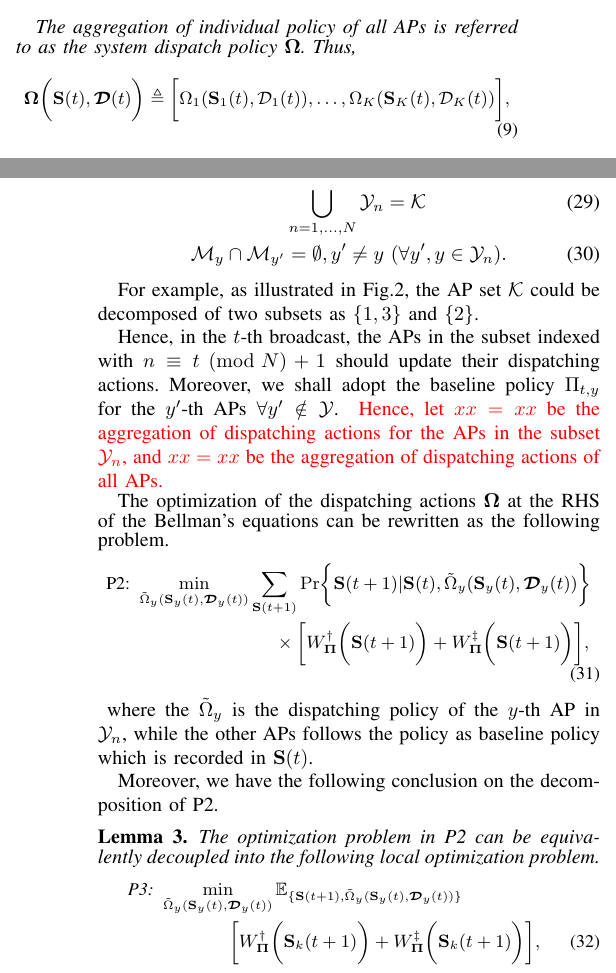
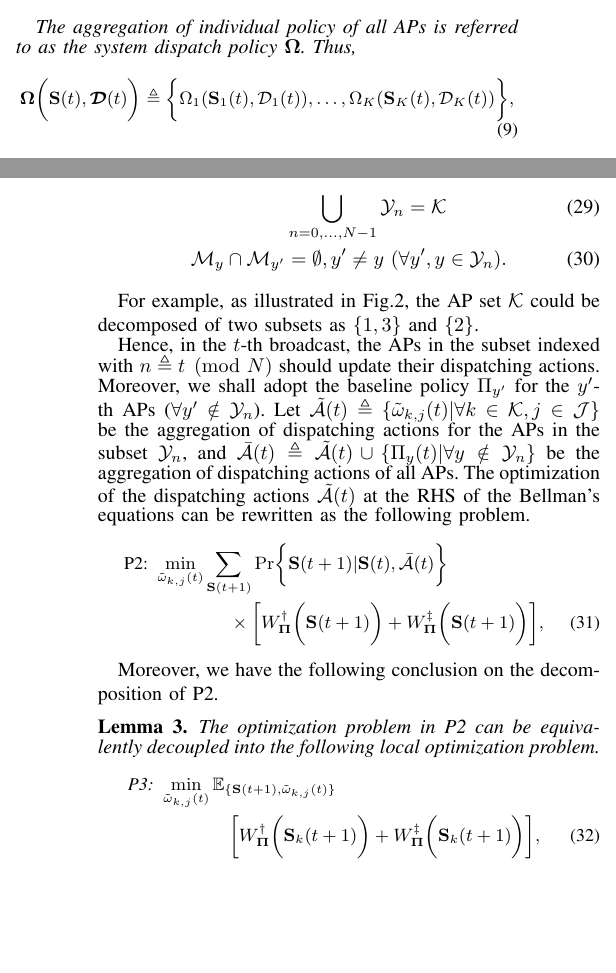
Before and after one commit to iamhyc/my-latex-collection, a LaTeX paper (main.tex, which reads src/03b-formulation.tex, src/04-algorithm.tex): two parts of the columns of pages 4 and 7 of 10, joined at a grey line, cut so that both start at the same text, the shorter picture padded with empty space. Compiled offline with pdfLaTeX.

Commit message:
temp 1049

```diff
--- a/src/03b-formulation.tex
+++ b/src/03b-formulation.tex
@@ -19,7 +19,7 @@ The individual dispatching policy of one AP, the system dispatching policy, and
     Thus,
     {\small
     \begin{align}
-        \Policy\Paren{ \Stat(t), \Delay(t) } \define \Bracket{
+        \Policy\Paren{ \Stat(t), \Delay(t) } \define \Brace{
             \Omega_{1}(\Stat_{1}(t), \mathcal{D}_{1}(t)), \dots, \Omega_{K}(\Stat_{K}(t),\mathcal{D}_{K}(t))
         },
     \end{align}
--- a/src/04-algorithm.tex
+++ b/src/04-algorithm.tex
@@ -162,37 +162,27 @@ Hence, we first define the following sequence of AP subsets, where APs of each s
 \begin{definition}[Subsets of Periodic Strategy Update]
     Let $\mathcal{Y}_{1}, \dots, \mathcal{Y}_{N} \subseteq \ccSet$ be a sequence of subset, where each subset satisfies the following constraints
     \begin{align}
-        &\bigcup_{n=1,\dots,N} \mathcal{Y}_{n} = \apSet
+        &\bigcup_{n=0,\dots,N-1} \mathcal{Y}_{n} = \apSet
         \\
         \esSet_{y} \cap \esSet_{y'} &=\emptyset, y' \neq y~(\forall y',y \in \mathcal{Y}_{n}).
     \end{align}
 \end{definition}
 For example, as illustrated in Fig.\ref{fig:conflict}, the AP set $\apSet$ could be decomposed of two subsets as $\set{1,3}$ and $\set{2}$.
 
-
-Hence, in the $t$-th broadcast, the APs in the subset indexed with $n \equiv t \pmod{N} + 1$ should update their dispatching actions.
-Moreover, we shall adopt the baseline policy $\Pi_{t,y}$ for the $y'$-th APs $\forall y' \notin \mathcal{Y}$.
-\fixit{
-    Hence, let $xx=xx$ be the aggregation of dispatching actions for the APs in the subset $\mathcal{Y}_{n}$, and $xx=xx$ be the aggregation of dispatching actions of all APs.
-
-    % \begin{align}
-    %     \Omega(\Stat_{y}(t), \Delay_{y}(t)) =
-    %     \begin{cases}
-    %         \tilde{\Omega}_{y}( \Stat_{y}(t),\Delay_{y}(t) ), &\forall y \in \mathcal{Y}
-    %         \\
-    %         \Pi_{y}(\Stat_{y}(t)), & \text{otherwise.}
-    %     \end{cases}
-    % \end{align}
-}
-
-The optimization of the dispatching actions $\Policy$ at the RHS of the Bellman's equations can be rewritten as the following problem.
+Hence, in the $t$-th broadcast, the APs in the subset indexed with $n \define t \pmod{N}$ should update their dispatching actions.
+Moreover, we shall adopt the baseline policy $\Pi_{y'}$ for the $y'$-th APs ($\forall y' \notin \mathcal{Y}_{n}$).
+Let
+$\tilde{\mathcal{A}}(t) \define \set{\tilde{\omega}_{k,j}(t) | \forall k\in\apSet, j\in\jSpace}$
+be the aggregation of dispatching actions for the APs in the subset $\mathcal{Y}_{n}$, and
+$\bar{\mathcal{A}}(t) \define \tilde{\mathcal{A}}(t) \cup \set{\Pi_{y}(t) | \forall y\notin\mathcal{Y}_{n}}$ be the aggregation of dispatching actions of all APs.
+The optimization of the dispatching actions $\tilde{\mathcal{A}}(t)$ at the RHS of the Bellman's equations can be rewritten as the following problem.
 % In the $t$-th broadcast interval, the $y$-th AP in the set $\mathcal{Y}_{n}$ ($n \equiv t \pmod{N} + 1$) shall solve the following problem to update its policy.
 {\small
 \begin{align}
     \text{P2:}~
-    \min_{ \tilde{\Omega}_{y}(\Stat_{y}(t),\Delay_{y}(t)) }
+    \min_{ \tilde{\omega}_{k,j}(t) }
     &\sum_{\Stat(t+1)} \Pr\Brace{
-        \Stat(t+1) | \Stat(t), \tilde{\Omega}_{y}(\Stat_{y}(t),\Delay_{y}(t))
+        \Stat(t+1) | \Stat(t), \bar{\mathcal{A}}(t)
     }
     \nonumber\\
     &~~~~
@@ -202,7 +192,6 @@ The optimization of the dispatching actions $\Policy$ at the RHS of the Bellman'
     },
 \end{align}
 }
-where the $\tilde{\Omega}_{y}$ is the dispatching policy of the $y$-th AP in $\mathcal{Y}_{n}$, while the other APs follows the policy as baseline policy which is recorded in $\Stat(t)$.
 
 Moreover, we have the following conclusion on the decomposition of P2.
 \begin{lemma}[]
@@ -210,8 +199,8 @@ Moreover, we have the following conclusion on the decomposition of P2.
     {\small
     \begin{align}
         \text{P3:}~
-        &\min_{\tilde{\Omega}_{y}(\Stat_{y}(t),\Delay_{y}(t))}
-        \mathbb{E}_{\set{\Stat(t+1), \tilde{\Omega}_{y}(\Stat_{y}(t),\Delay_{y}(t))}}
+        &\min_{ \tilde{\omega}_{k,j}(t) }
+        \mathbb{E}_{\set{ \Stat(t+1), \tilde{\omega}_{k,j}(t) }}
         \nonumber\\
         &~~~~~~~~~~~\Bracket{
             W^{\AP}_{ \Baseline }\Paren{\Stat_{k}(t+1)} +
```
